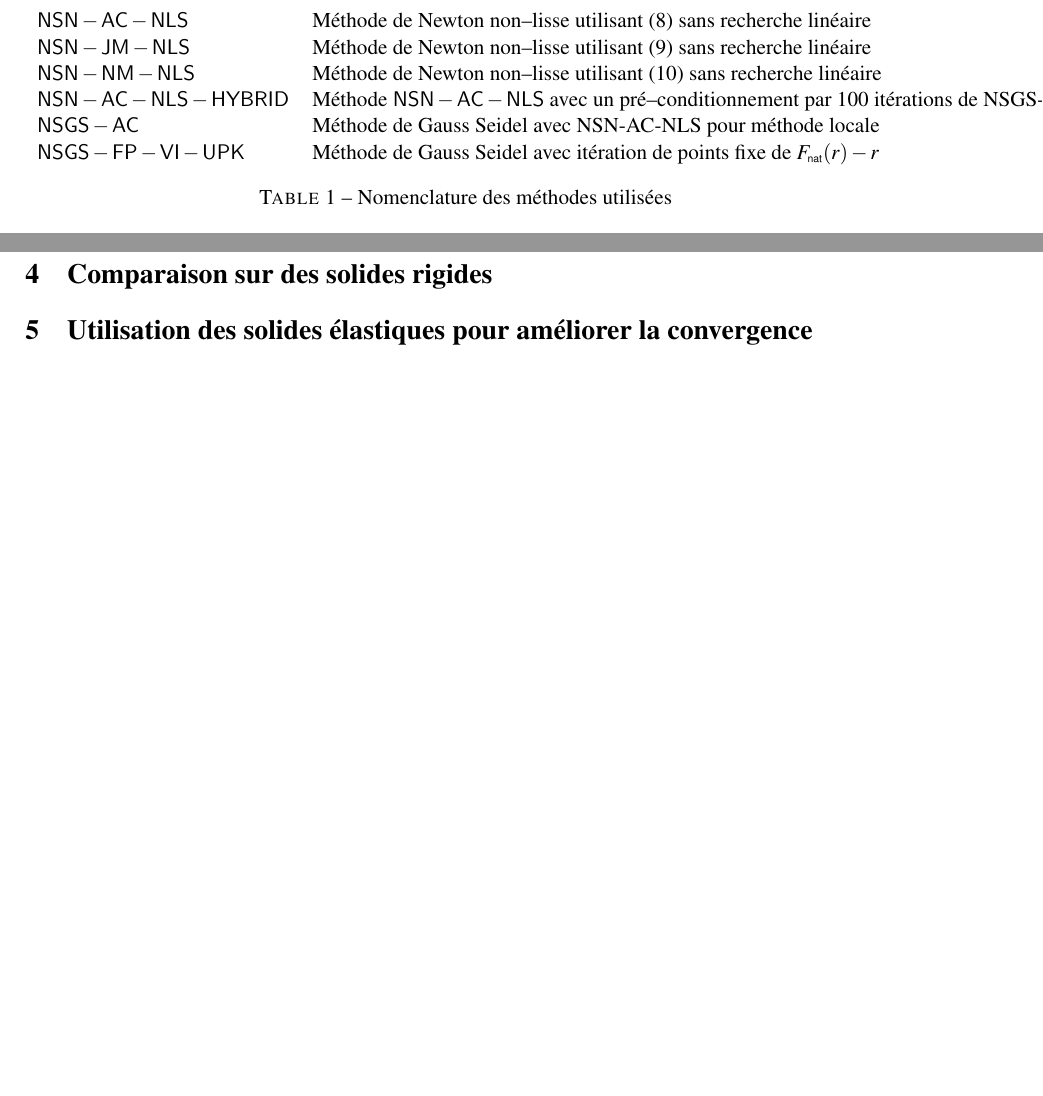
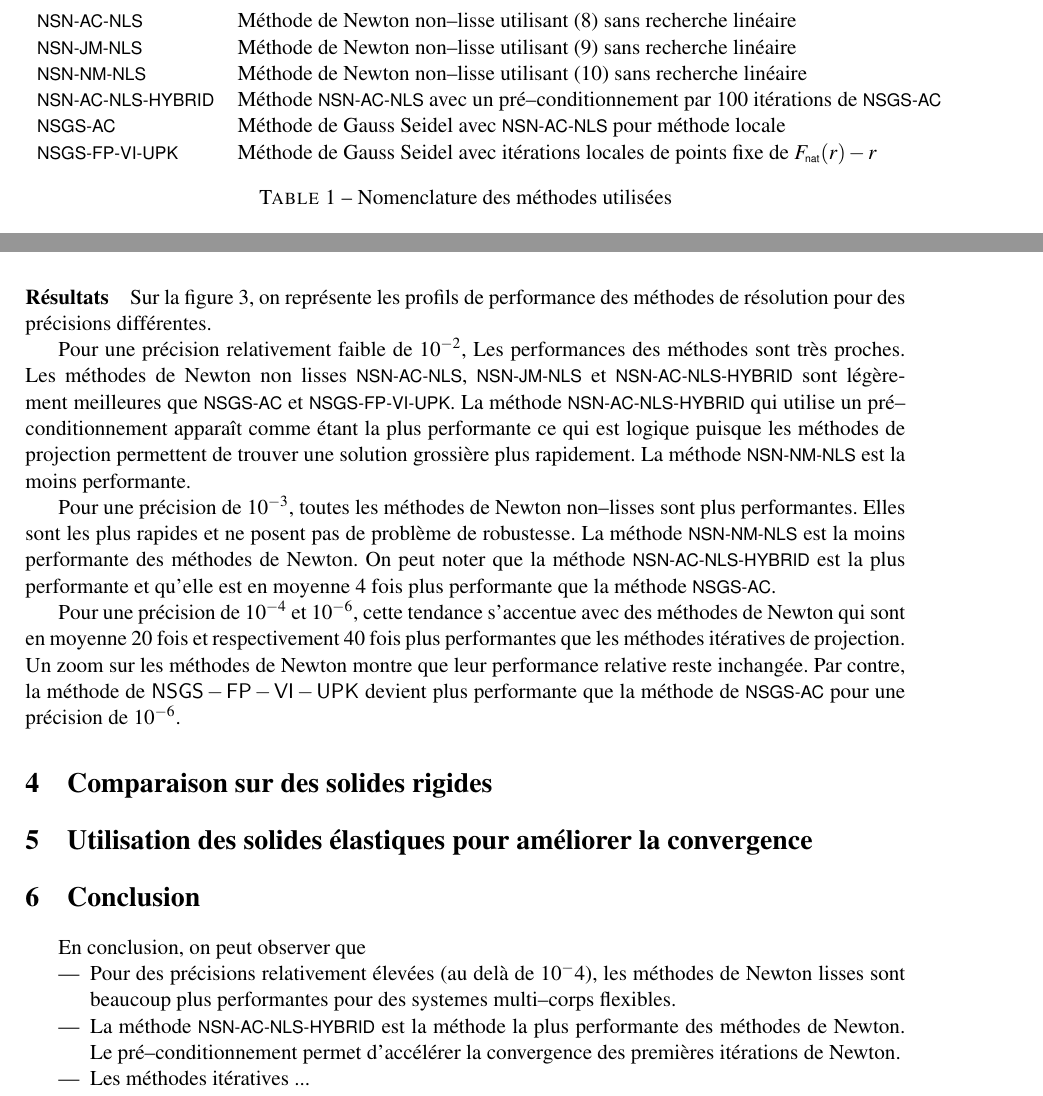
Before and after one commit to vacary/csma2017, a LaTeX document (acary_bremond_dubois_csma2017.tex): two parts of pages 4 and 5 of 7, joined at a grey line, cut so that both start at the same text, the shorter picture padded with empty space. Compiled offline with pdfLaTeX.

Commit message:
[Tex] add comments and conclusions

```diff
--- a/acary_bremond_dubois_csma2017.tex
+++ b/acary_bremond_dubois_csma2017.tex
@@ -247,12 +247,12 @@ La résolution du problème local au contact~(\ref{eq:pgs-1}) peut se faire de m
 \begin{table}
   \centering
   \begin{tabular}{ll}
-    $\sf\small NSN-AC-NLS$ & Méthode de Newton non--lisse utilisant~(\ref{eq:AC-1}) sans recherche linéaire \\
-    $\sf\small NSN-JM-NLS$ & Méthode de Newton non--lisse utilisant~(\ref{eq:MJ-II}) sans recherche linéaire \\
-    $\sf\small NSN-NM-NLS$ & Méthode de Newton non--lisse utilisant~(\ref{eq:natural-II}) sans recherche linéaire \\
-    $\sf NSN-AC-NLS-HYBRID$ & Méthode $\sf NSN-AC-NLS$ avec  un pré--conditionnement par $100$ itérations de NSGS-AC \\
-    $\sf NSGS-AC$ & Méthode de Gauss Seidel avec NSN-AC-NLS pour méthode locale\\
-    $\sf NSGS-FP-VI-UPK$ & Méthode de Gauss Seidel avec itération de points fixe de $F_\nat(r)-r$\\
+    {\sf\small NSN-AC-NLS} & Méthode de Newton non--lisse utilisant~(\ref{eq:AC-1}) sans recherche linéaire \\
+    {\sf\small NSN-JM-NLS} & Méthode de Newton non--lisse utilisant~(\ref{eq:MJ-II}) sans recherche linéaire \\
+    {\sf\small NSN-NM-NLS} & Méthode de Newton non--lisse utilisant~(\ref{eq:natural-II}) sans recherche linéaire \\
+    {\sf\small NSN-AC-NLS-HYBRID} & Méthode {\sf\small NSN-AC-NLS} avec  un pré--conditionnement par $100$ itérations de {\sf\small NSGS-AC} \\
+    {\sf\small NSGS-AC} & Méthode de Gauss Seidel avec {\sf\small NSN-AC-NLS} pour méthode locale\\
+    {\sf\small  NSGS-FP-VI-UPK} & Méthode de Gauss Seidel avec itérations locales de points fixe de $F_\nat(r)-r$\\
   \end{tabular}
   \caption{Nomenclature des méthodes utilisées}
   \label{tab:nomenclature}
@@ -310,7 +310,13 @@ Le système est modélisé et simulé par le logiciel LMGC90. A chaque pas de te
  LMGC90~\cite{} est ... . L'implantation des méthodes de résolution est faite dans Siconos~\cite{??} qui est un logiciel open--source de modélisation et de simulation des systèmes dynamiques non lisse  Enfin FCLib~\cite{??} est un format et une collection ouverte de problèmes de frottement qui permet de comparer des méthodes des résolution sur une large base d'exemples.
 
 \paragraph{Résultats}
+Sur la figure~\ref{fig:LowWall_FEM.simple}, on représente les profils de performance des méthodes de résolution pour des précisions différentes.
 
+Pour une précision relativement faible de $10^{-2}$, Les performances des méthodes sont très proches. Les méthodes de Newton non lisses  {\sf\small NSN-AC-NLS}, {\sf\small NSN-JM-NLS} et {\sf\small NSN-AC-NLS-HYBRID} sont légèrement meilleures que {\sf\small NSGS-AC} et {\sf\small NSGS-FP-VI-UPK}. La méthode {\sf\small NSN-AC-NLS-HYBRID} qui utilise un pré--conditionnement apparaît comme étant la plus performante ce qui est logique puisque les méthodes de projection permettent de trouver une solution grossière plus rapidement. La méthode {\sf\small NSN-NM-NLS} est la moins performante.
+
+Pour une précision de $10^{-3}$, toutes les méthodes de Newton non--lisses sont plus performantes. Elles sont les plus rapides et ne posent pas de problème de robustesse. La méthode {\sf\small NSN-NM-NLS} est la moins performante des méthodes de Newton. On peut noter que la méthode {\sf\small NSN-AC-NLS-HYBRID}  est la plus performante et qu'elle est en moyenne 4 fois plus performante que la méthode  {\sf\small NSGS-AC}.
+
+Pour une précision de  $10^{-4}$ et $10^{-6}$, cette tendance s'accentue avec des méthodes de Newton qui sont en moyenne $20$ fois et respectivement $40$ fois plus performantes que les méthodes itératives de projection. Un zoom sur les méthodes de Newton montre que leur performance relative reste inchangée. Par contre, la méthode de ${\sf\small NSGS-FP-VI-UPK}$ devient plus performante que la méthode de {\sf\small NSGS-AC} pour une précision de $10^{-6}$.
 
 % \begin{figure}
 %   \centering
@@ -377,6 +383,16 @@ Le système est modélisé et simulé par le logiciel LMGC90. A chaque pas de te
 
 \section{Conclusion}
 
+En conclusion, on peut observer que
+\begin{itemize}
+\item Pour des précisions relativement élevées (au delà de $10^-4$), les méthodes de Newton lisses sont beaucoup plus performantes pour des systemes multi--corps flexibles.
+\item La méthode {\sf\small NSN-AC-NLS-HYBRID} est la méthode la plus performante des méthodes de Newton. Le pré--conditionnement permet d'accélérer la convergence des premières itérations de Newton.
+
+\item Les méthodes itératives ...
+\end{itemize}
+
+
+
 intégration du non-linéaire de comportement ou géométrique
 
 parallélisme.
```
Also changed, not shown: acary_bremond_dubois_csma2017_current.pdf, acary_bremond_dubois_csma2017.tex (2 more changed lines).
